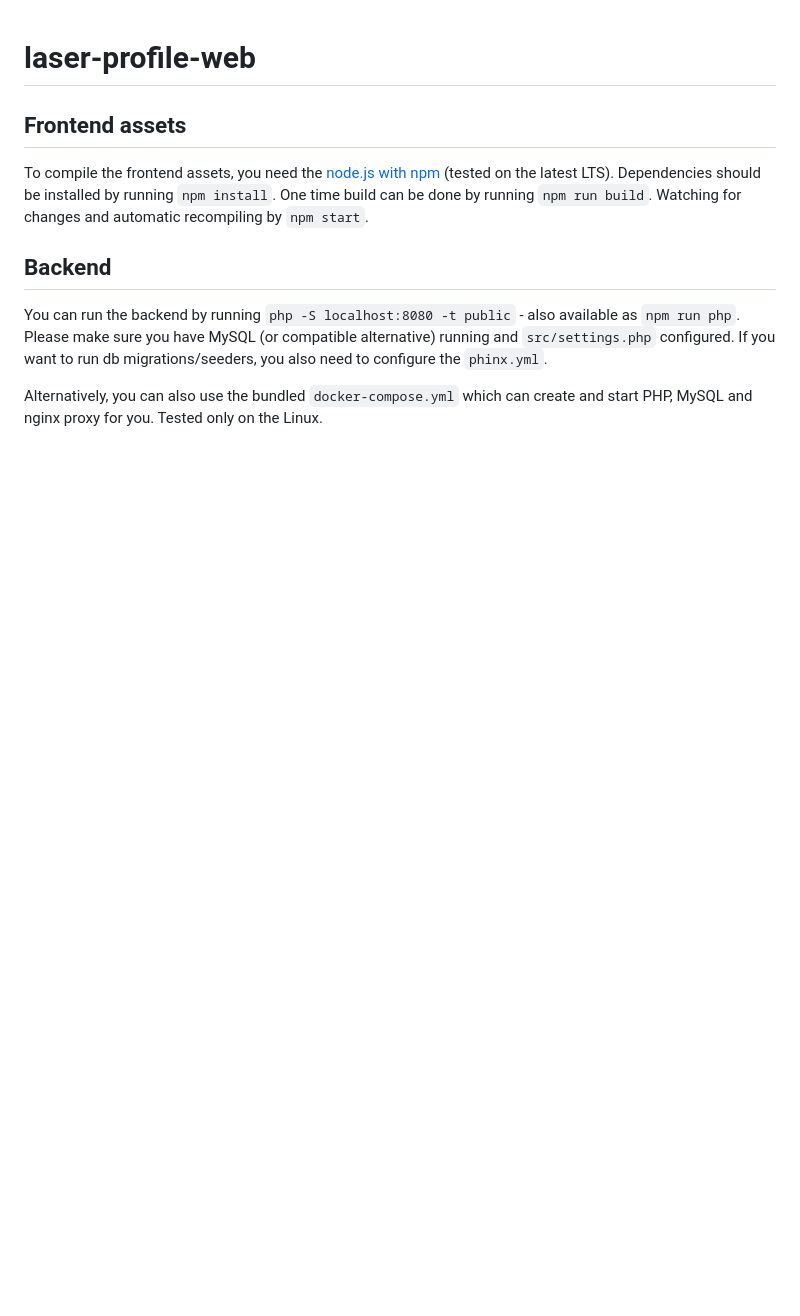
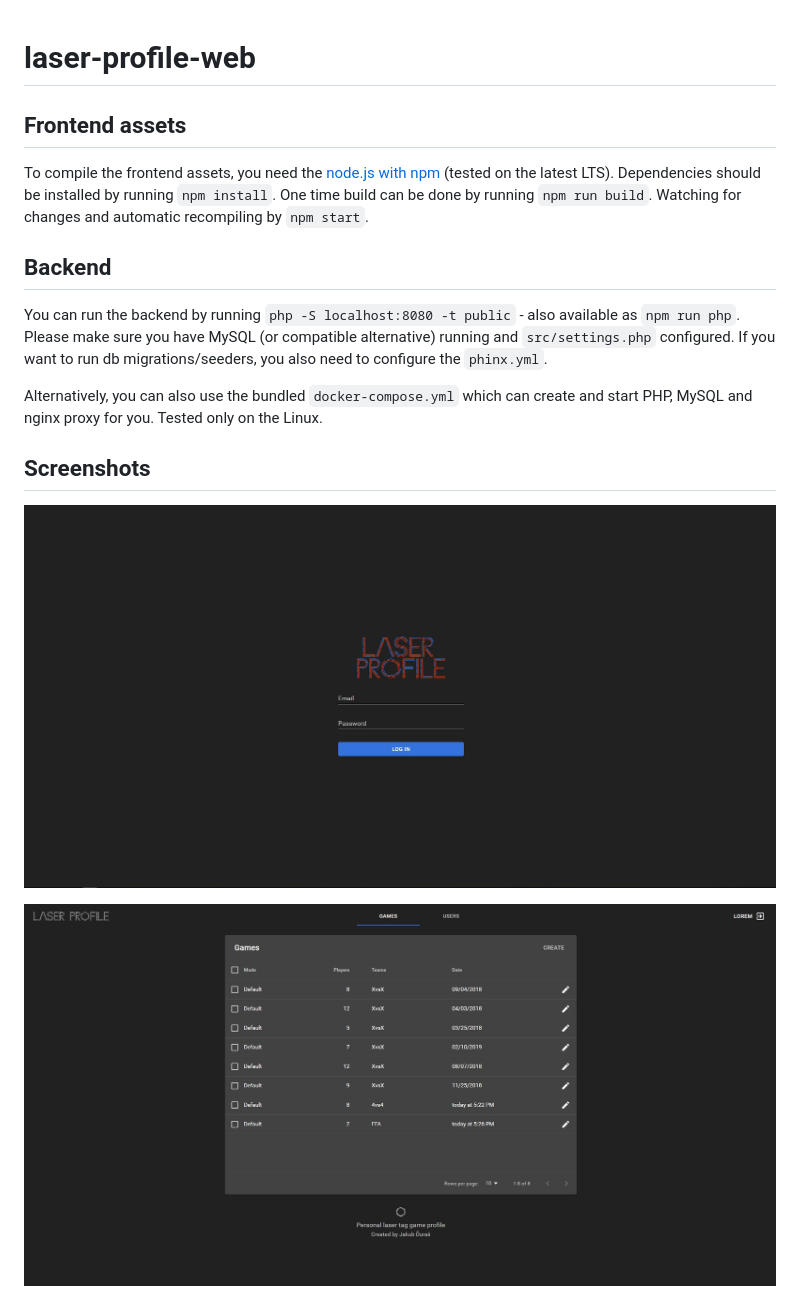
Before and after one commit to durasj/laser-profile-web, a Markdown page: README.md, the part around the change. Rendered like a GitHub page; pictures changed too: screenshots/dash.jpg (added), screenshots/login.jpg (added); blank space fills up the shorter version.

Commit message:
Add screenshots

```diff
--- a/README.md
+++ b/README.md
@@ -9,3 +9,9 @@ To compile the frontend assets, you need the [node.js with npm](https://nodejs.o
 You can run the backend by running `php -S localhost:8080 -t public` - also available as `npm run php`. Please make sure you have MySQL (or compatible alternative) running and `src/settings.php` configured. If you want to run db migrations/seeders, you also need to configure the `phinx.yml`.
 
 Alternatively, you can also use the bundled `docker-compose.yml` which can create and start PHP, MySQL and nginx proxy for you. Tested only on the Linux.
+
+## Screenshots
+
+![login screen](./screenshots/login.jpg "Login")
+
+![dash screen](./screenshots/dash.jpg "Dash")
```
